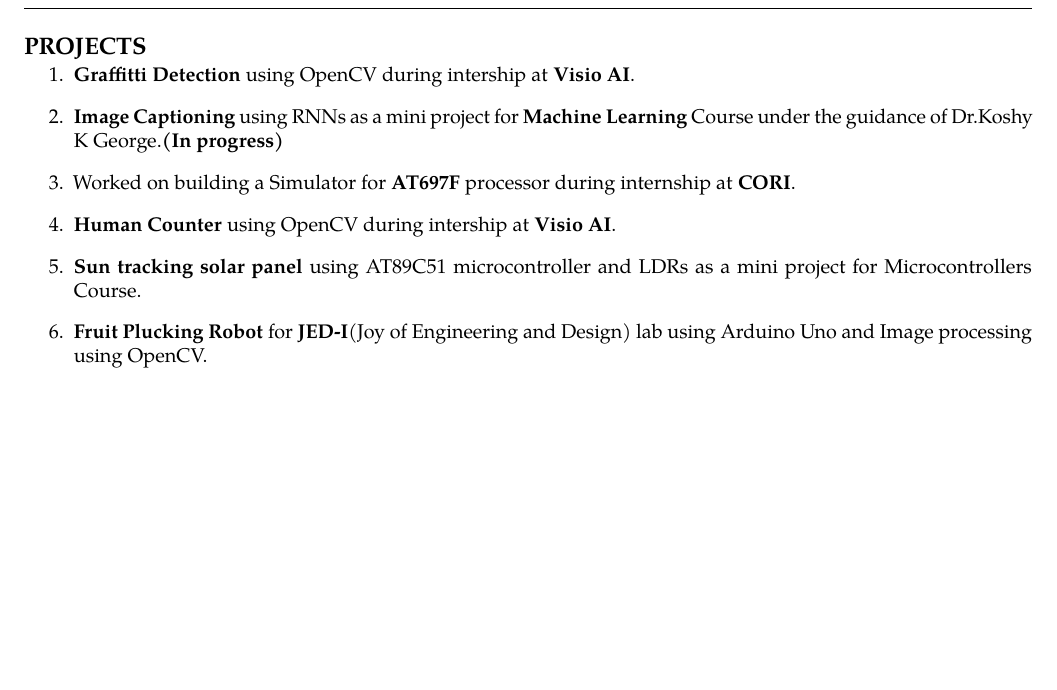
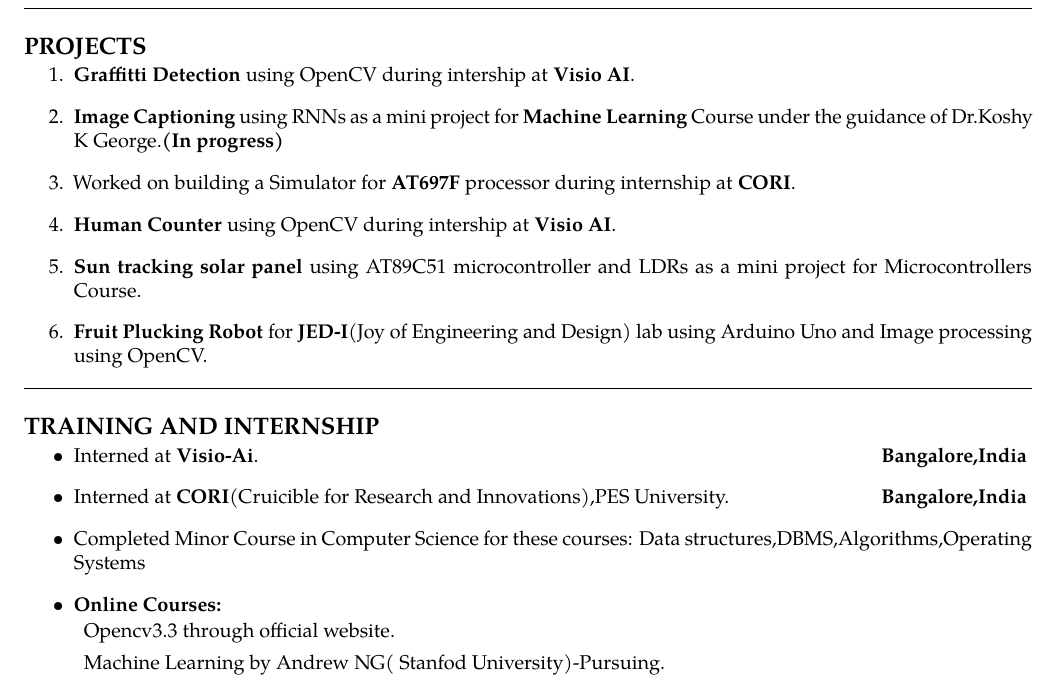
Before and after one commit to astrovarun8/Varunkumar_Resume, a LaTeX CV (Varunkumar_Resume.tex): part of page 2 of 2, cut so that both start at the same text, the shorter picture padded with empty space. Compiled offline with pdfLaTeX.

Commit message:
training and internship added

```diff
--- a/Varunkumar_Resume.tex
+++ b/Varunkumar_Resume.tex
@@ -87,5 +87,28 @@
 
 \end{enumerate}
 
+\hrule
+\subsection*{TRAINING AND INTERNSHIP}
+
+\begin{itemize}
+\parskip=-0.5em
+
+\item Interned at \textbf{Visio-Ai}. \hfill  \textbf{Bangalore,India}
+\vspace{1.0em}
+
+\item Interned at \textbf{CORI}(Cruicible for Research and Innovations),PES University.\hfill \textbf{Bangalore,India}
+\vspace{1.0em}
+
+\item Completed Minor Course in Computer Science for these courses: Data structures,DBMS,Algorithms,Operating Systems
+\vspace{1.0em}
+
+\item \textbf{Online Courses:}
+
+    \begin{description}
+      \item Opencv3.3 through official website.
+      \item Machine Learning by Andrew NG( Stanfod University)-Pursuing.
+	\end{description}
+\end{itemize}
+
 
 \end{document}
```
Also changed, not shown: Varunkumar_Resume.pdf, 1 other file.
